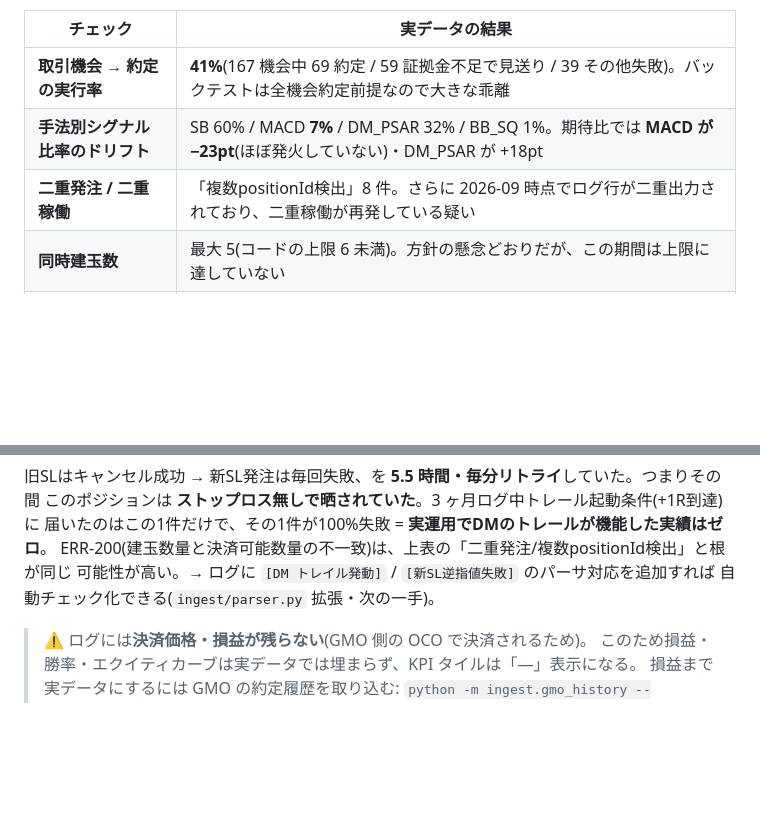
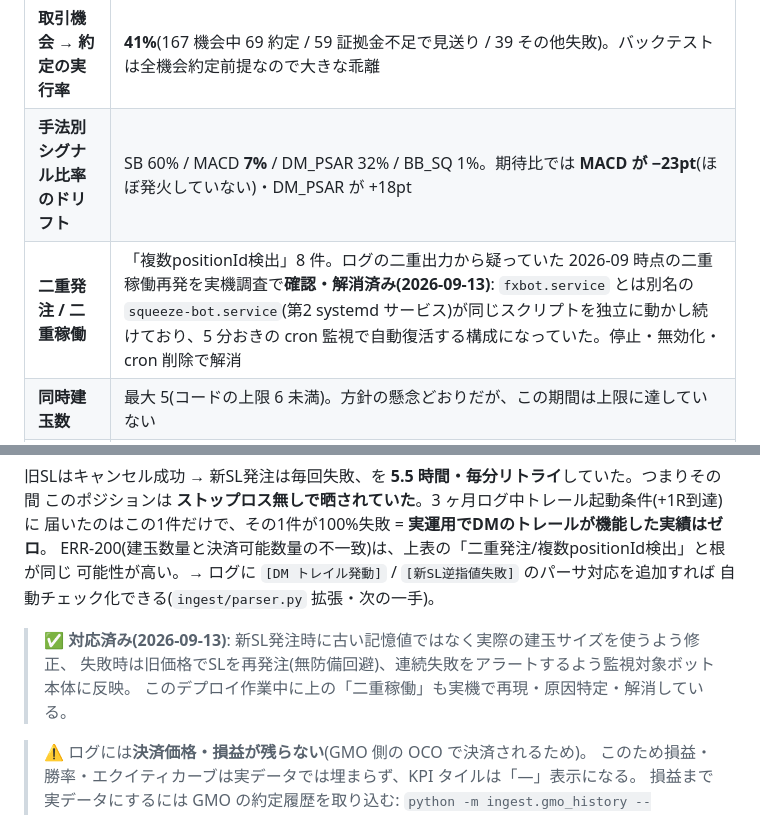
Before and after one commit to tete172/backtest-parity-dashboard, a Markdown page: README.md, 2 parts joined by grey strips. Rendered like a GitHub page; blank space fills up the shorter version.

Commit message:
README: 二重稼働の疑いを実機調査で確認・解消、DMトレール修正の本番反映を追記
実ログ分析で疑っていた2026-09の二重稼働再発を、EC2実機調査で確認: fxbot.serviceとは別名のsqueeze-bot.service(第2systemdサービス)がcron監視付きで同一スクリプトを独立稼働させていた。停止・disable・cron削除で解消。あわせてDM×PSARトレールSLのERR-200修正も監視対象ボット本体に反映済みである旨を明記

Co-Authored-By: Claude Sonnet 5 <noreply@anthropic.com>

```diff
--- a/README.md
+++ b/README.md
@@ -50,7 +50,7 @@
 |---|---|
 | **取引機会 → 約定の実行率** | **41%**(167 機会中 69 約定 / 59 証拠金不足で見送り / 39 その他失敗)。バックテストは全機会約定前提なので大きな乖離 |
 | **手法別シグナル比率のドリフト** | SB 60% / MACD **7%** / DM_PSAR 32% / BB_SQ 1%。期待比では **MACD が −23pt**(ほぼ発火していない)・DM_PSAR が +18pt |
-| **二重発注 / 二重稼働** | 「複数positionId検出」8 件。さらに 2026-09 時点でログ行が二重出力されており、二重稼働が再発している疑い |
+| **二重発注 / 二重稼働** | 「複数positionId検出」8 件。ログの二重出力から疑っていた 2026-09 時点の二重稼働再発を実機調査で**確認・解消済み(2026-09-13)**: `fxbot.service` とは別名の `squeeze-bot.service`(第2 systemd サービス)が同じスクリプトを独立に動かし続けており、5 分おきの cron 監視で自動復活する構成になっていた。停止・無効化・cron 削除で解消 |
 | **同時建玉数** | 最大 5(コードの上限 6 未満)。方針の懸念どおりだが、この期間は上限に達していない |
 | **有効証拠金** | 3 ヶ月の観測期間中、0 円のまま **10.7 日間**動けなかった局面が 1 回(1時間毎のスナップショットで延べ224時点。その後入金で復帰) |
 
@@ -71,6 +71,10 @@
 ERR-200(建玉数量と決済可能数量の不一致)は、上表の「二重発注/複数positionId検出」と根が同じ
 可能性が高い。→ ログに `[DM トレイル発動]` / `[新SL逆指値失敗]` のパーサ対応を追加すれば
 自動チェック化できる(`ingest/parser.py` 拡張・次の一手)。
+
+> ✅ **対応済み(2026-09-13)**: 新SL発注時に古い記憶値ではなく実際の建玉サイズを使うよう修正、
+> 失敗時は旧価格でSLを再発注(無防備回避)、連続失敗をアラートするよう監視対象ボット本体に反映。
+> このデプロイ作業中に上の「二重稼働」も実機で再現・原因特定・解消している。
 
 > ⚠️ ログには**決済価格・損益が残らない**(GMO 側の OCO で決済されるため)。
 > このため損益・勝率・エクイティカーブは実データでは埋まらず、KPI タイルは「—」表示になる。
```
